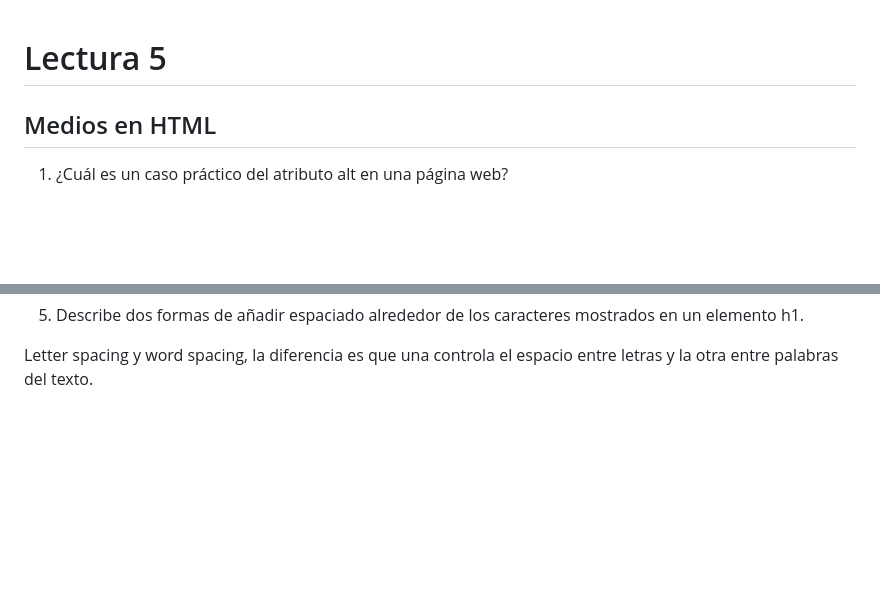
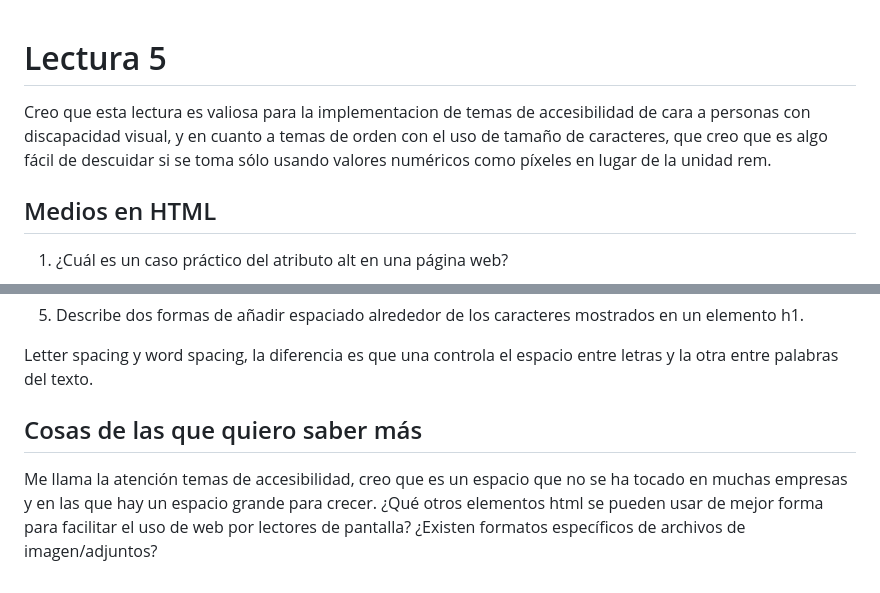
Before and after one commit to MLimaco/reading-notes, a Markdown page: 201/read05.md, 2 parts joined by grey strips. Drawn GitHub-style; blank space fills up the shorter version.

Commit message:
update 2 de la lectura 05

```diff
--- a/201/read05.md
+++ b/201/read05.md
@@ -1,4 +1,7 @@
 # Lectura 5
+
+Creo que esta lectura es valiosa para la implementacion de temas de accesibilidad de cara a personas con discapacidad visual, y en cuanto a temas de orden con el uso de tamaño de caracteres, que creo que es algo fácil de descuidar si se toma sólo usando valores numéricos como píxeles en lugar de la unidad rem.
+
 ## Medios en HTML
 
 1. ¿Cuál es un caso práctico del atributo alt en una página web?
@@ -44,3 +47,7 @@ Son las propiedades que definen como se va a presentar el texto en la web. El fo
 5. Describe dos formas de añadir espaciado alrededor de los caracteres mostrados en un elemento h1.
 
 Letter spacing y word spacing, la diferencia es que una controla el espacio entre letras y la otra entre palabras del texto.
+
+## Cosas de las que quiero saber más
+
+Me llama la atención temas de accesibilidad, creo que es un espacio que no se ha tocado en muchas empresas y en las que hay un espacio grande para crecer. ¿Qué otros elementos html se pueden usar de mejor forma para facilitar el uso de web por lectores de pantalla? ¿Existen formatos específicos de archivos de imagen/adjuntos?
```
